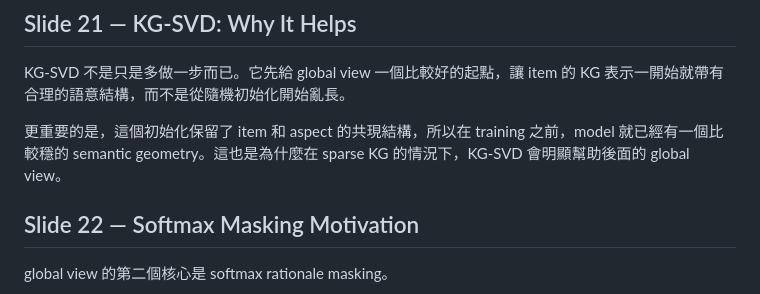
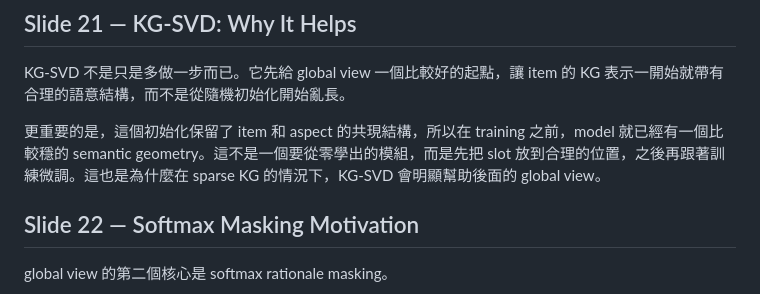
Before and after one commit to beckyhsuxp/RA-GARK, a Markdown page: Document/notes/script.md, the part around the change. Rendered like a GitHub page.

Commit message:
notes: enrich kg-svd why-it-helps slide

```diff
--- a/Document/notes/script.md
+++ b/Document/notes/script.md
@@ -181,7 +181,7 @@ KG-SVD 是我們用來初始化 item aspect slots 的方法。
 
 KG-SVD 不是只是多做一步而已。它先給 global view 一個比較好的起點，讓 item 的 KG 表示一開始就帶有合理的語意結構，而不是從隨機初始化開始亂長。
 
-更重要的是，這個初始化保留了 item 和 aspect 的共現結構，所以在 training 之前，model 就已經有一個比較穩的 semantic geometry。這也是為什麼在 sparse KG 的情況下，KG-SVD 會明顯幫助後面的 global view。
+更重要的是，這個初始化保留了 item 和 aspect 的共現結構，所以在 training 之前，model 就已經有一個比較穩的 semantic geometry。這不是一個要從零學出的模組，而是先把 slot 放到合理的位置，之後再跟著訓練微調。這也是為什麼在 sparse KG 的情況下，KG-SVD 會明顯幫助後面的 global view。
 
 ## Slide 22 — Softmax Masking Motivation
 
```
Also changed, not shown: Document/notes/SLIDES.md (+1 -0 lines).
